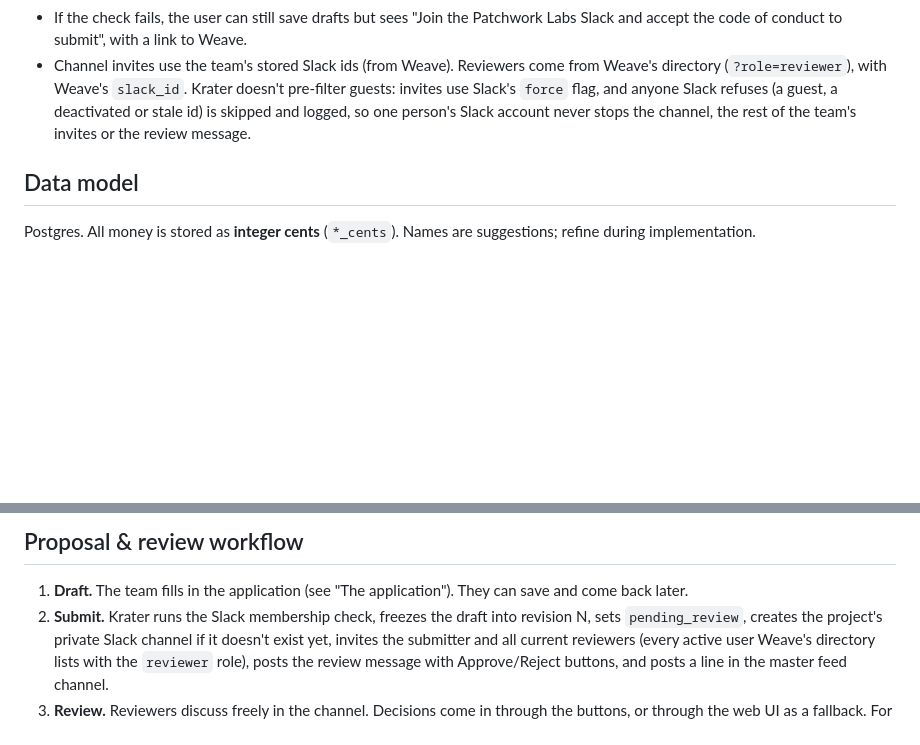
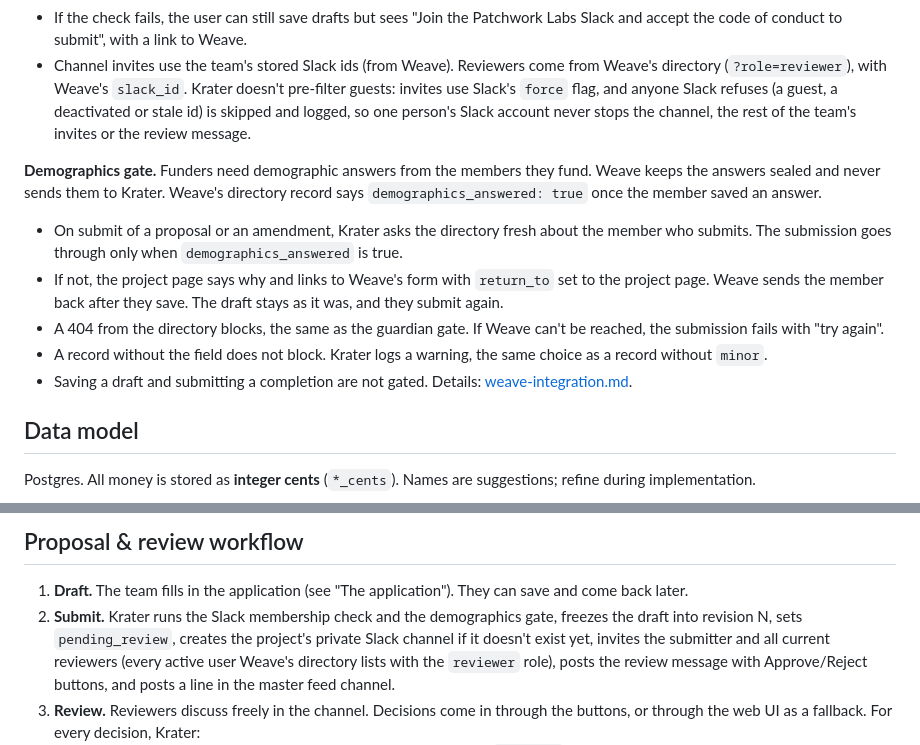
Before and after one commit to Adambomb210/Krater, a Markdown page: docs/SPEC.md, 2 parts joined by grey strips. Drawn GitHub-style; blank space fills up the shorter version.

```diff
--- a/docs/SPEC.md
+++ b/docs/SPEC.md
@@ -100,6 +100,19 @@ channel.
   guests: invites use Slack's `force` flag, and anyone Slack refuses (a guest, a deactivated or stale id) is skipped and
   logged, so one person's Slack account never stops the channel, the rest of the team's invites or the review message.
 
+**Demographics gate.** Funders need demographic answers from the members they fund. Weave keeps the answers sealed
+and never sends them to Krater. Weave's directory record says `demographics_answered: true` once the member saved an
+answer.
+
+- On submit of a proposal or an amendment, Krater asks the directory fresh about the member who submits. The
+  submission goes through only when `demographics_answered` is true.
+- If not, the project page says why and links to Weave's form with `return_to` set to the project page. Weave sends
+  the member back after they save. The draft stays as it was, and they submit again.
+- A 404 from the directory blocks, the same as the guardian gate. If Weave can't be reached, the submission fails
+  with "try again".
+- A record without the field does not block. Krater logs a warning, the same choice as a record without `minor`.
+- Saving a draft and submitting a completion are not gated. Details: [weave-integration.md](weave-integration.md#demographics-gate).
+
 ## Data model
 
 Postgres. All money is stored as **integer cents** (`*_cents`). Names are suggestions; refine during implementation.
@@ -179,7 +192,7 @@ amendment or a reopened draft starts with every answer of the revision it follow
 ## Proposal & review workflow
 
 1. **Draft.** The team fills in the application (see "The application"). They can save and come back later.
-2. **Submit.** Krater runs the Slack membership check, freezes the draft into revision N, sets `pending_review`, creates
+2. **Submit.** Krater runs the Slack membership check and the demographics gate, freezes the draft into revision N, sets `pending_review`, creates
    the project's private Slack channel if it doesn't exist yet, invites the submitter and all current reviewers
    (every active user Weave's directory lists with the `reviewer` role), posts the review message with Approve/Reject
    buttons, and posts a line in the master feed channel.
```
Also changed, not shown: docs/weave-integration.md (+43 -9 lines).
